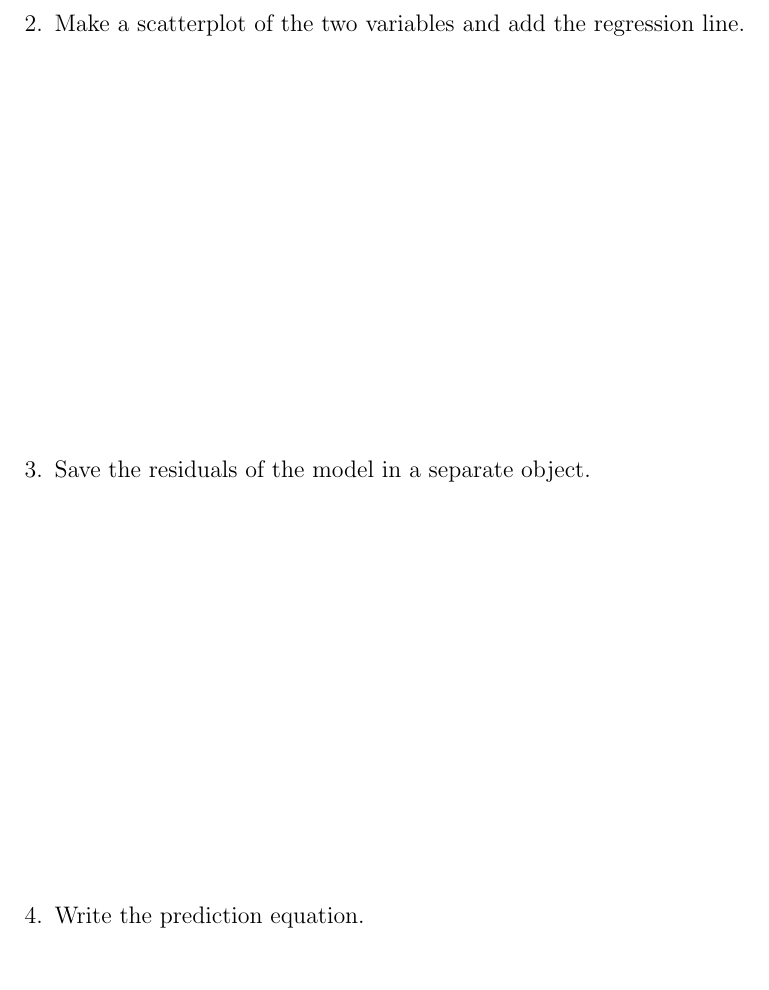
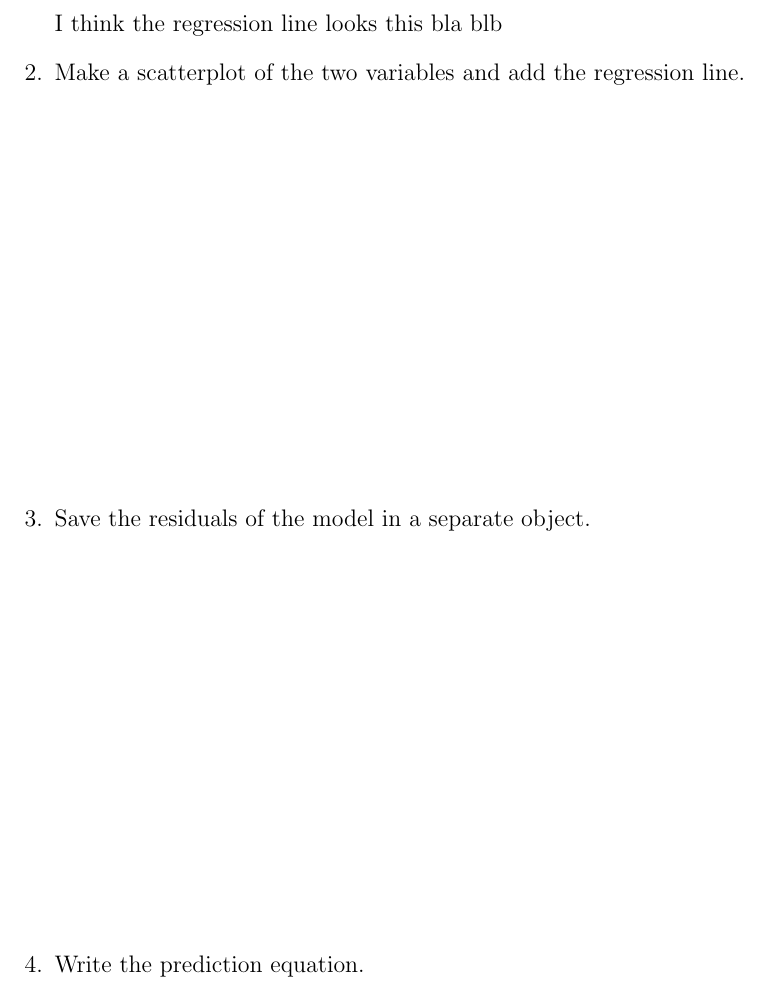
Before and after one commit to vanessawong26/QTM200Spring2020, a LaTeX problem sheet (problem_sets/PS3/template/PS3.tex): part of page 2 of 6, cut at the place of the change. Compiled offline with pdfLaTeX.

Commit message:
Update .tex files

```diff
--- a/problem_sets/PS3/template/PS3.tex
+++ b/problem_sets/PS3/template/PS3.tex
@@ -86,6 +86,9 @@
 	\begin{enumerate}
 		\item Run a regression where the outcome variable is \texttt{voteshare} and the explanatory variable is \texttt{difflog}.	\vspace{5cm}
 
+		I think the regression line looks this bla blb
+
+
 		\item Make a scatterplot of the two variables and add the regression line. 	\vspace{7cm}
 		\item Save the residuals of the model in a separate object.	\vspace{7cm}
 		\item Write the prediction equation.
```
Also changed, not shown: problem_sets/PS3/template/PS3.pdf, 3 other files.
